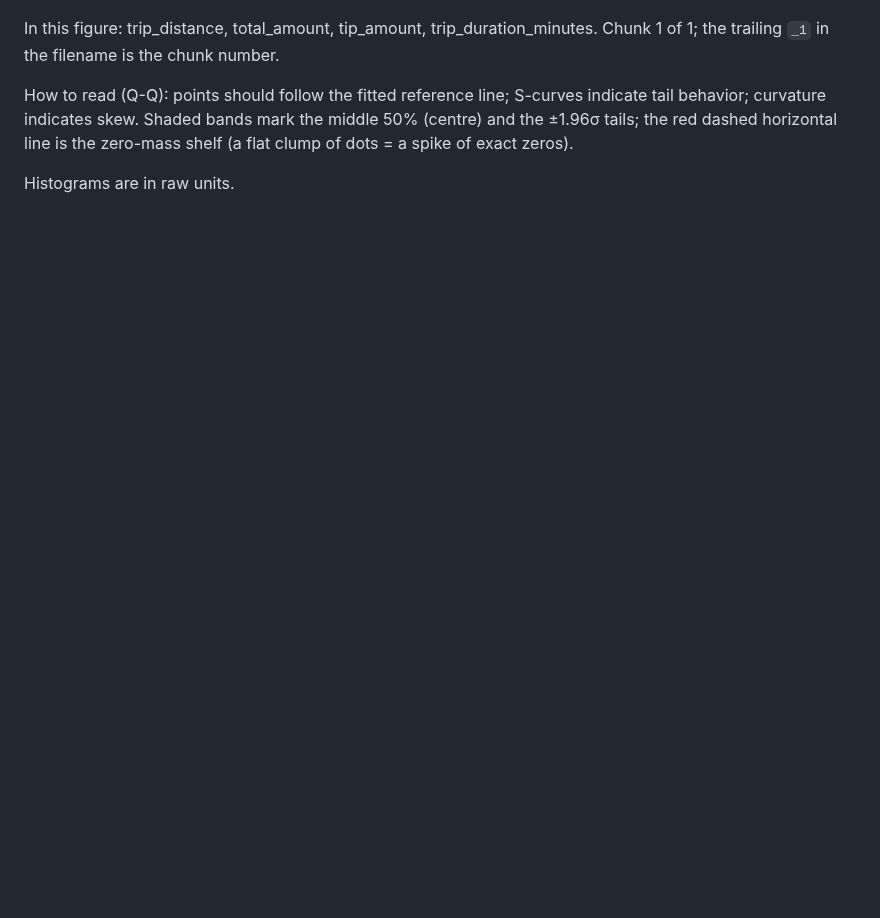
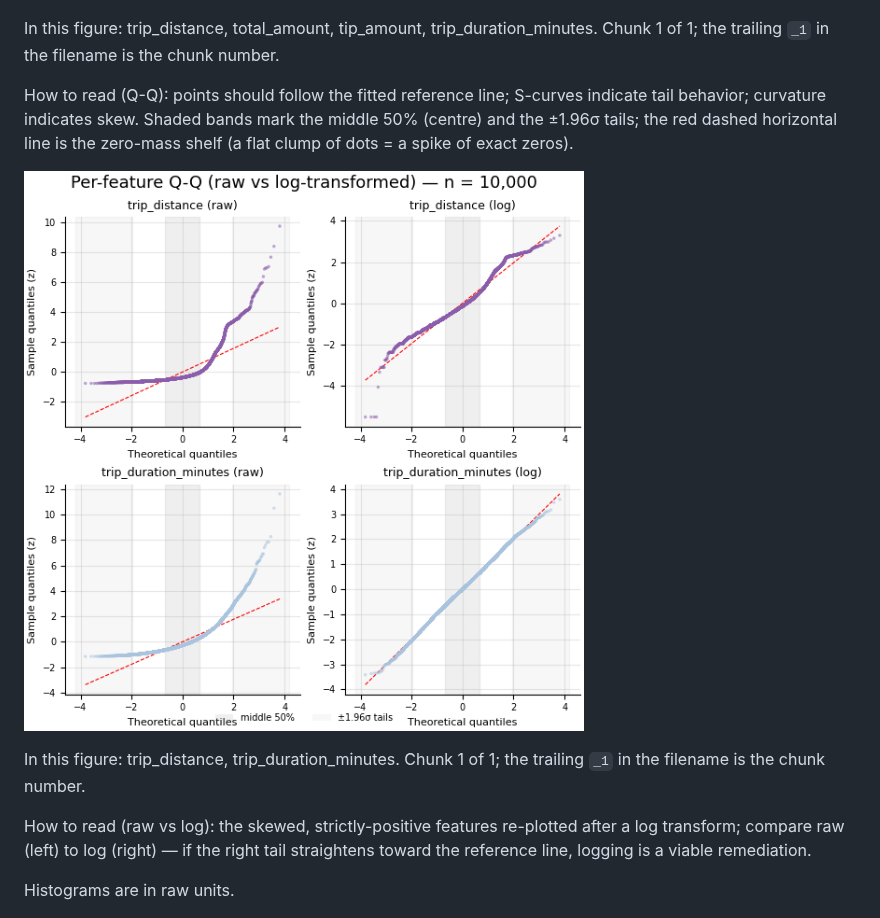
Before and after one commit to fbarulli/broadway, a Markdown page: reports/audit/profile.md, the part around the change. GitHub-like rendering; pictures changed too: reports/figures/numeric_qq_log_1.png (added); blank space fills up the shorter version.

Commit message:
feat(discover): raw vs log Q-Q figure

```diff
--- a/reports/audit/profile.md
+++ b/reports/audit/profile.md
@@ -34,6 +34,12 @@ Sample size: n = 10,000
 In this figure: trip_distance, total_amount, tip_amount, trip_duration_minutes. Chunk 1 of 1; the trailing `_1` in the filename is the chunk number.
 
 How to read (Q-Q): points should follow the fitted reference line; S-curves indicate tail behavior; curvature indicates skew. Shaded bands mark the middle 50% (centre) and the ±1.96σ tails; the red dashed horizontal line is the zero-mass shelf (a flat clump of dots = a spike of exact zeros).
+
+![Per-feature Q-Q (raw vs log) — figure 1 of 1](../figures/numeric_qq_log_1.png)
+
+In this figure: trip_distance, trip_duration_minutes. Chunk 1 of 1; the trailing `_1` in the filename is the chunk number.
+
+How to read (raw vs log): the skewed, strictly-positive features re-plotted after a log transform; compare raw (left) to log (right) — if the right tail straightens toward the reference line, logging is a viable remediation.
 
 Histograms are in raw units.
 
```
Also changed, not shown: 5 other files.
